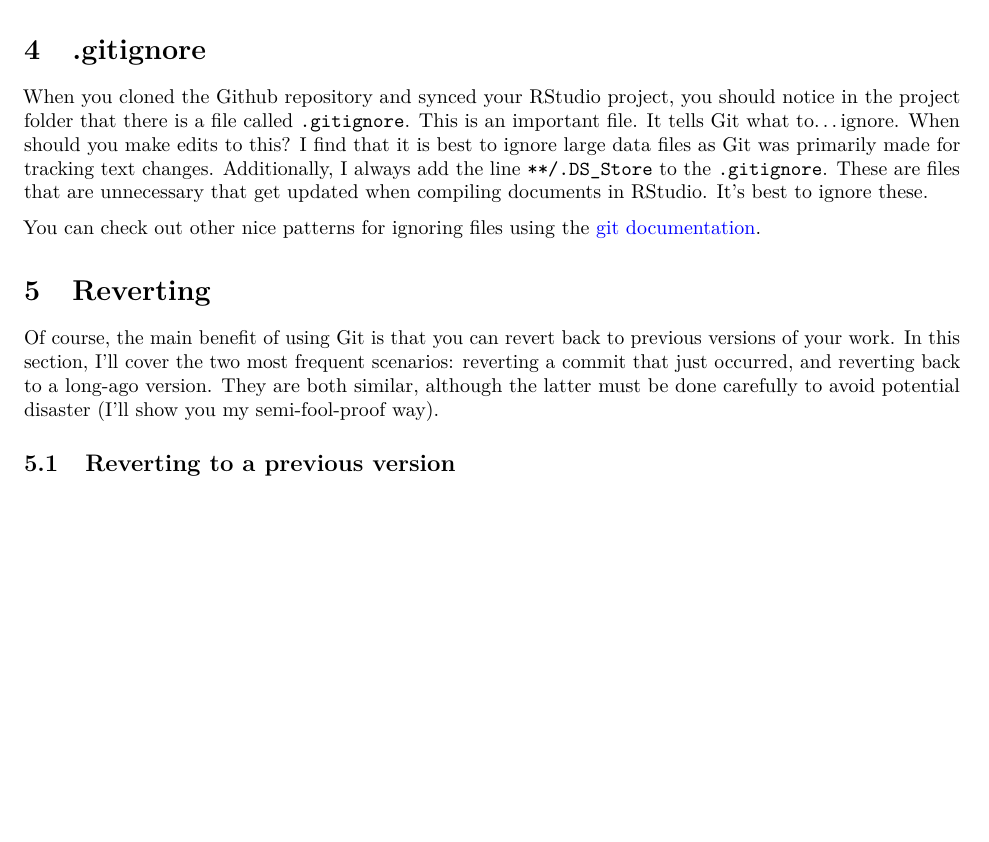
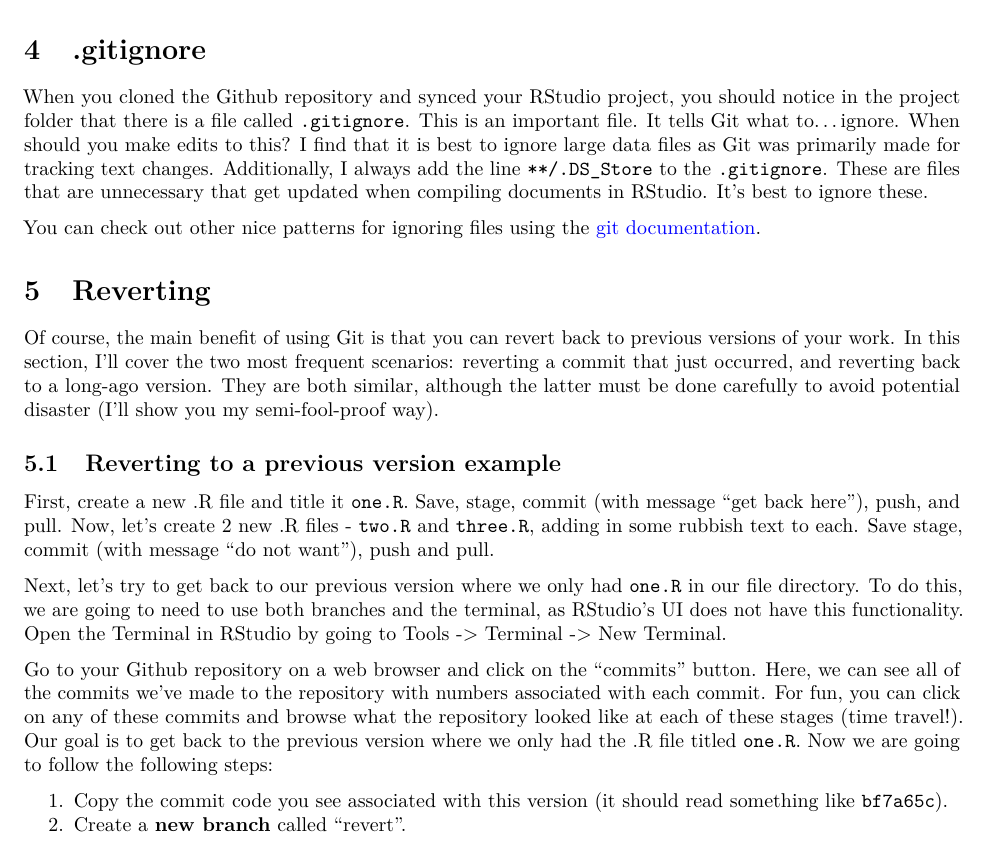
Before and after one commit to michaeltopper1/test_245_lecture, an R Markdown document (lecture_sample/lecture.Rmd): part of page 8 of 8, cut so that both start at the same text, the shorter picture padded with empty space. Rendered offline with R 4.5, knitr and Pandoc, then LaTeX, with nearby package versions.

Commit message:
additions

```diff
--- a/lecture_sample/lecture.Rmd
+++ b/lecture_sample/lecture.Rmd
@@ -244,4 +244,13 @@ You can check out other nice patterns for ignoring files using the [git document
 
 Of course, the main benefit of using Git is that you can revert back to previous versions of your work. In this section, I'll cover the two most frequent scenarios: reverting a commit that just occurred, and reverting back to a long-ago version. They are both similar, although the latter must be done carefully to avoid potential disaster (I'll show you my semi-fool-proof way).
 
-## Reverting to a previous version
+## Reverting to a previous version example
+
+First, create a new .R file and title it `one.R`. Save, stage, commit (with message "get back here"), push, and pull. Now, let's create 2 new .R files - `two.R` and `three.R`, adding in some rubbish text to each. Save stage, commit (with message "do not want"), push and pull.
+
+Next, let's try to get back to our previous version where we only had `one.R` in our file directory. To do this, we are going to need to use both branches and the terminal, as RStudio's UI does not have this functionality. Open the Terminal in RStudio by going to Tools -> Terminal -> New Terminal.
+
+Go to your Github repository on a web browser and click on the "commits" button. Here, we can see all of the commits we've made to the repository with numbers associated with each commit. For fun, you can click on any of these commits and browse what the repository looked like at each of these stages (time travel!). Our goal is to get back to the previous version where we only had the .R file titled `one.R`. Now we are going to follow the following steps:
+
+1. Copy the commit code you see associated with this version (it should read something like `bf7a65c`).
+2. Create a **new branch** called "revert".
```
